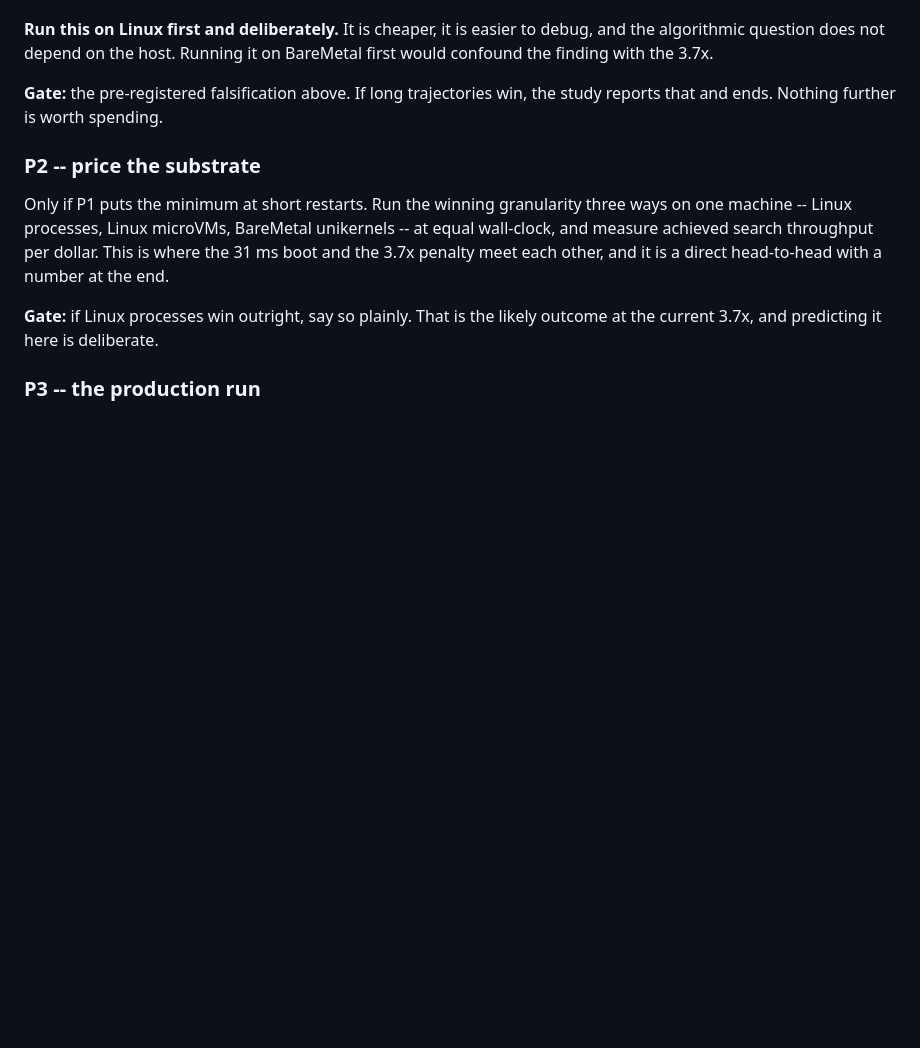
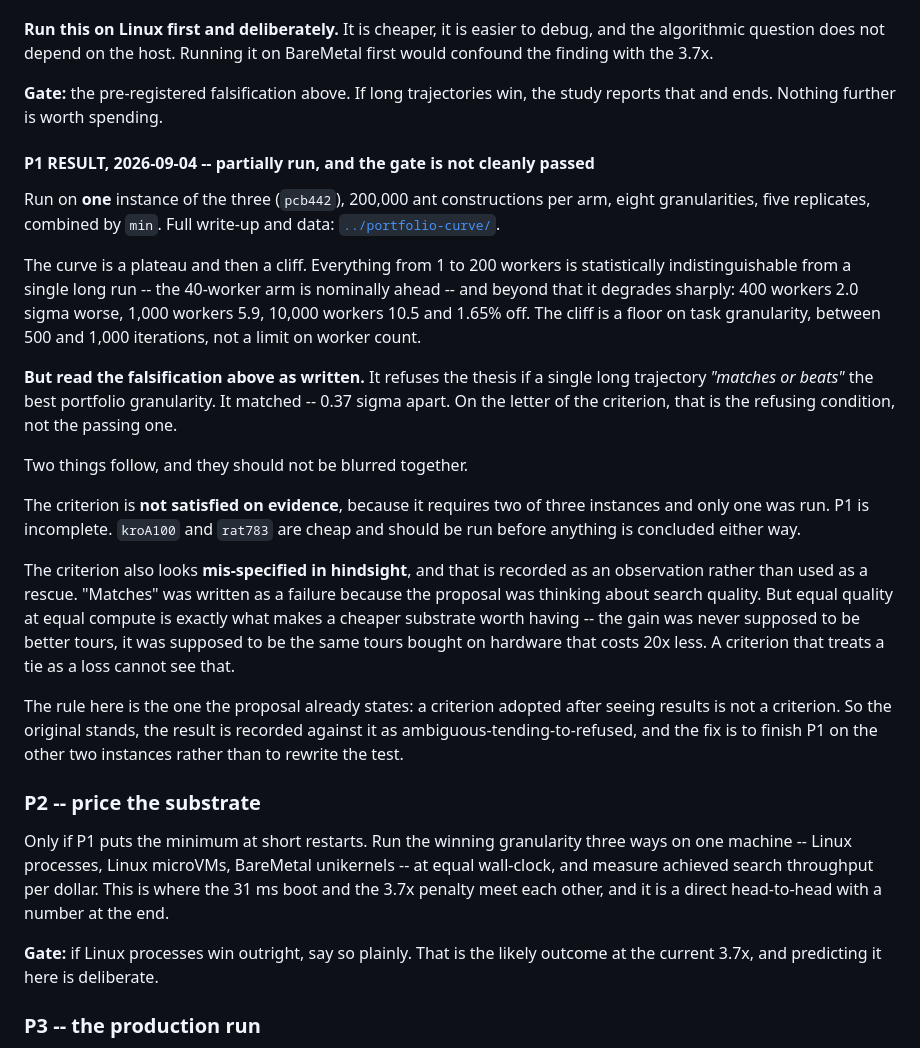
Before and after one commit to tabibazar/unikernel-c, a Markdown page: docs/portfolio/PROPOSAL.md, the part around the change. Drawn GitHub-style; blank space fills up the shorter version.

Commit message:
Record the P1 result against the criterion that was actually written
The proposal's pre-registered falsification refuses the fan-out thesis if a
single long trajectory "matches or beats" the best portfolio granularity. It
matched, 0.37 sigma apart. On the letter of the criterion that is the refusing
condition, and the enthusiastic reading of the curve in
docs/portfolio-curve/ does not get to override it.

Two separate points, kept separate. The criterion is not satisfied on evidence
because it wants two of three instances and one was run, so P1 is incomplete and
kroA100 and rat783 should be run. And the criterion looks mis-specified in
hindsight -- "matches" was written as failure because the proposal was thinking
about tour quality, when equal quality at equal compute is precisely what makes
a 20x cheaper substrate worth having.

The second point is recorded as an observation, not used as a rescue. The
proposal's own rule is that a criterion adopted after seeing results is not a
criterion, so the original stands, the result goes in against it as
ambiguous-tending-to-refused, and the fix is to finish P1 rather than rewrite
the test.

Co-Authored-By: Claude Opus 5 (1M context) <noreply@anthropic.com>
Claude-Session: https://claude.ai/code/session_019SqRUgYirvtY6RhPJ28vzD

```diff
--- a/docs/portfolio/PROPOSAL.md
+++ b/docs/portfolio/PROPOSAL.md
@@ -193,6 +193,43 @@ BareMetal first would confound the finding with the 3.7x.
 **Gate:** the pre-registered falsification above. If long trajectories win, the
 study reports that and ends. Nothing further is worth spending.
 
+#### P1 RESULT, 2026-09-04 -- partially run, and the gate is not cleanly passed
+
+Run on **one** instance of the three (`pcb442`), 200,000 ant constructions per
+arm, eight granularities, five replicates, combined by `min`. Full write-up and
+data: [`../portfolio-curve/`](../portfolio-curve/).
+
+The curve is a plateau and then a cliff. Everything from 1 to 200 workers is
+statistically indistinguishable from a single long run -- the 40-worker arm is
+nominally ahead -- and beyond that it degrades sharply: 400 workers 2.0 sigma
+worse, 1,000 workers 5.9, 10,000 workers 10.5 and 1.65% off. The cliff is a
+floor on task granularity, between 500 and 1,000 iterations, not a limit on
+worker count.
+
+**But read the falsification above as written.** It refuses the thesis if a
+single long trajectory *"matches or beats"* the best portfolio granularity. It
+matched -- 0.37 sigma apart. On the letter of the criterion, that is the
+refusing condition, not the passing one.
+
+Two things follow, and they should not be blurred together.
+
+The criterion is **not satisfied on evidence**, because it requires two of
+three instances and only one was run. P1 is incomplete. `kroA100` and `rat783`
+are cheap and should be run before anything is concluded either way.
+
+The criterion also looks **mis-specified in hindsight**, and that is recorded
+as an observation rather than used as a rescue. "Matches" was written as a
+failure because the proposal was thinking about search quality. But equal
+quality at equal compute is exactly what makes a cheaper substrate worth having
+-- the gain was never supposed to be better tours, it was supposed to be the
+same tours bought on hardware that costs 20x less. A criterion that treats a
+tie as a loss cannot see that.
+
+The rule here is the one the proposal already states: a criterion adopted after
+seeing results is not a criterion. So the original stands, the result is
+recorded against it as ambiguous-tending-to-refused, and the fix is to finish
+P1 on the other two instances rather than to rewrite the test.
+
 ### P2 -- price the substrate
 
 Only if P1 puts the minimum at short restarts. Run the winning granularity three
```
